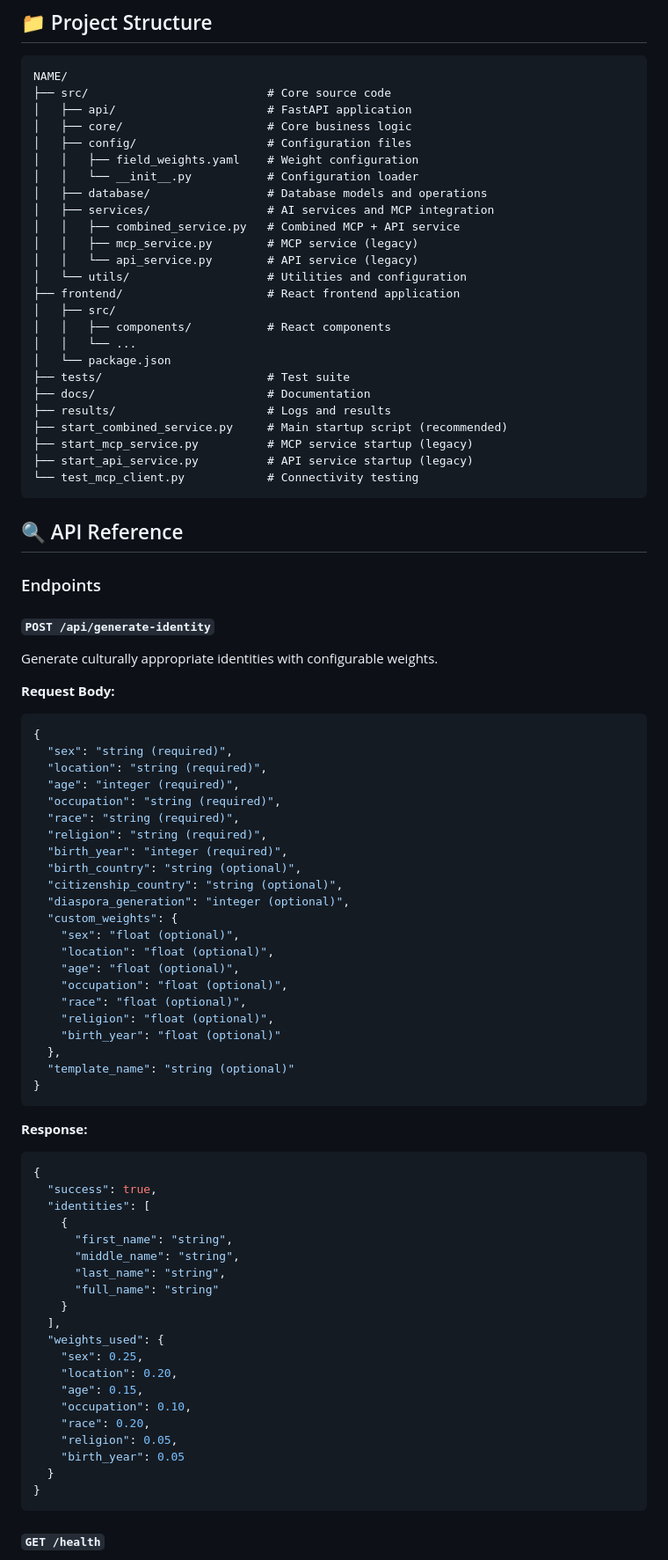
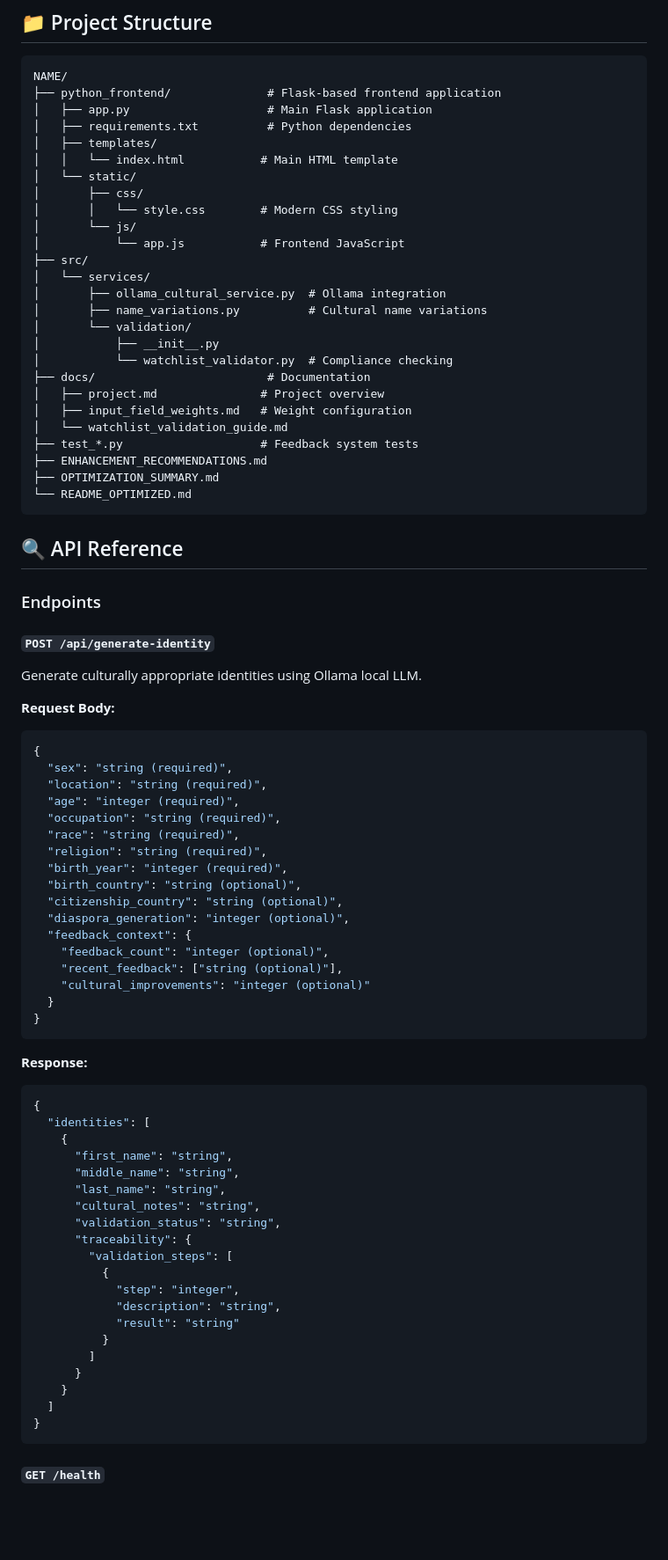
Before and after one commit to goagiq/NAME, a Markdown page: README.md, the part around one of its changes. Shown at 88% size. Rendered like a GitHub page; blank space fills up the shorter version.

````diff
--- a/README.md
+++ b/README.md
@@ -648,30 +723,31 @@ print(response.json()['result'])
 
 ```
 NAME/
-├── src/                          # Core source code
-│   ├── api/                      # FastAPI application
-│   ├── core/                     # Core business logic
-│   ├── config/                   # Configuration files
-│   │   ├── field_weights.yaml    # Weight configuration
-│   │   └── __init__.py           # Configuration loader
-│   ├── database/                 # Database models and operations
-│   ├── services/                 # AI services and MCP integration
-│   │   ├── combined_service.py   # Combined MCP + API service
-│   │   ├── mcp_service.py        # MCP service (legacy)
-│   │   └── api_service.py        # API service (legacy)
-│   └── utils/                    # Utilities and configuration
-├── frontend/                     # React frontend application
-│   ├── src/
-│   │   ├── components/           # React components
-│   │   └── ...
-│   └── package.json
-├── tests/                        # Test suite
+├── python_frontend/              # Flask-based frontend application
+│   ├── app.py                    # Main Flask application
+│   ├── requirements.txt          # Python dependencies
+│   ├── templates/
+│   │   └── index.html           # Main HTML template
+│   └── static/
+│       ├── css/
+│       │   └── style.css        # Modern CSS styling
+│       └── js/
+│           └── app.js           # Frontend JavaScript
+├── src/
+│   └── services/
+│       ├── ollama_cultural_service.py  # Ollama integration
+│       ├── name_variations.py          # Cultural name variations
+│       └── validation/
+│           ├── __init__.py
+│           └── watchlist_validator.py  # Compliance checking
 ├── docs/                         # Documentation
-├── results/                      # Logs and results
-├── start_combined_service.py     # Main startup script (recommended)
-├── start_mcp_service.py          # MCP service startup (legacy)
-├── start_api_service.py          # API service startup (legacy)
-└── test_mcp_client.py            # Connectivity testing
+│   ├── project.md               # Project overview
+│   ├── input_field_weights.md   # Weight configuration
+│   └── watchlist_validation_guide.md
+├── test_*.py                    # Feedback system tests
+├── ENHANCEMENT_RECOMMENDATIONS.md
+├── OPTIMIZATION_SUMMARY.md
+└── README_OPTIMIZED.md
 ```
 
 ## 🔍 API Reference
@@ -679,7 +755,7 @@ NAME/
 ### Endpoints
 
 #### `POST /api/generate-identity`
-Generate culturally appropriate identities with configurable weights.
+Generate culturally appropriate identities using Ollama local LLM.
 
 **Request Body:**
 ```json
@@ -694,40 +770,35 @@ Generate culturally appropriate identities with configurable weights.
   "birth_country": "string (optional)",
   "citizenship_country": "string (optional)",
   "diaspora_generation": "integer (optional)",
-  "custom_weights": {
-    "sex": "float (optional)",
-    "location": "float (optional)",
-    "age": "float (optional)",
-    "occupation": "float (optional)",
-    "race": "float (optional)",
-    "religion": "float (optional)",
-    "birth_year": "float (optional)"
-  },
-  "template_name": "string (optional)"
+  "feedback_context": {
+    "feedback_count": "integer (optional)",
+    "recent_feedback": ["string (optional)"],
+    "cultural_improvements": "integer (optional)"
+  }
 }
 ```
 
 **Response:**
 ```json
 {
-  "success": true,
   "identities": [
     {
       "first_name": "string",
       "middle_name": "string",
       "last_name": "string",
-      "full_name": "string"
+      "cultural_notes": "string",
+      "validation_status": "string",
+      "traceability": {
+        "validation_steps": [
+          {
+            "step": "integer",
+            "description": "string",
+            "result": "string"
+          }
+        ]
+      }
     }
-  ],
-  "weights_used": {
-    "sex": 0.25,
-    "location": 0.20,
-    "age": 0.15,
-    "occupation": 0.10,
-    "race": 0.20,
-    "religion": 0.05,
-    "birth_year": 0.05
-  }
+  ]
 }
 ```
 
````
Also changed, not shown: other parts of README.md (+186 -111 lines).
